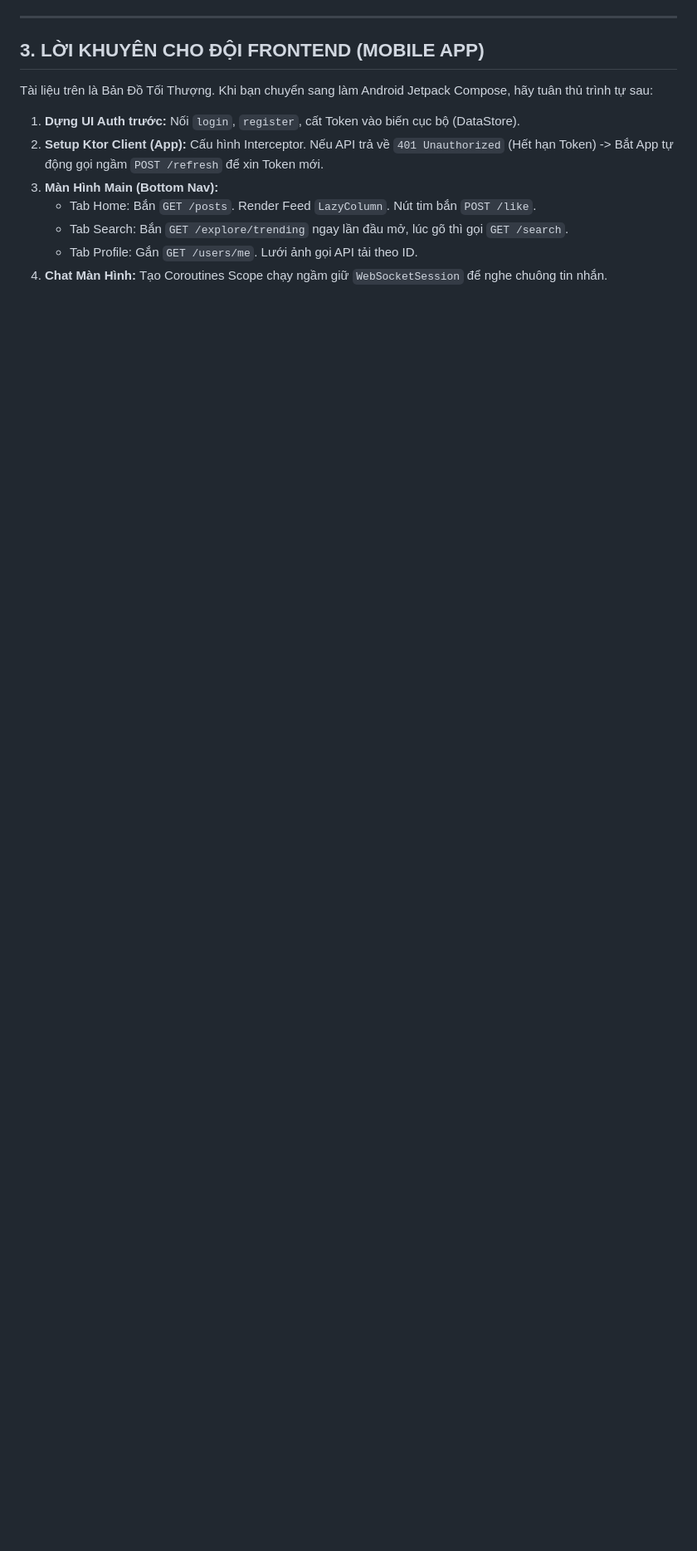
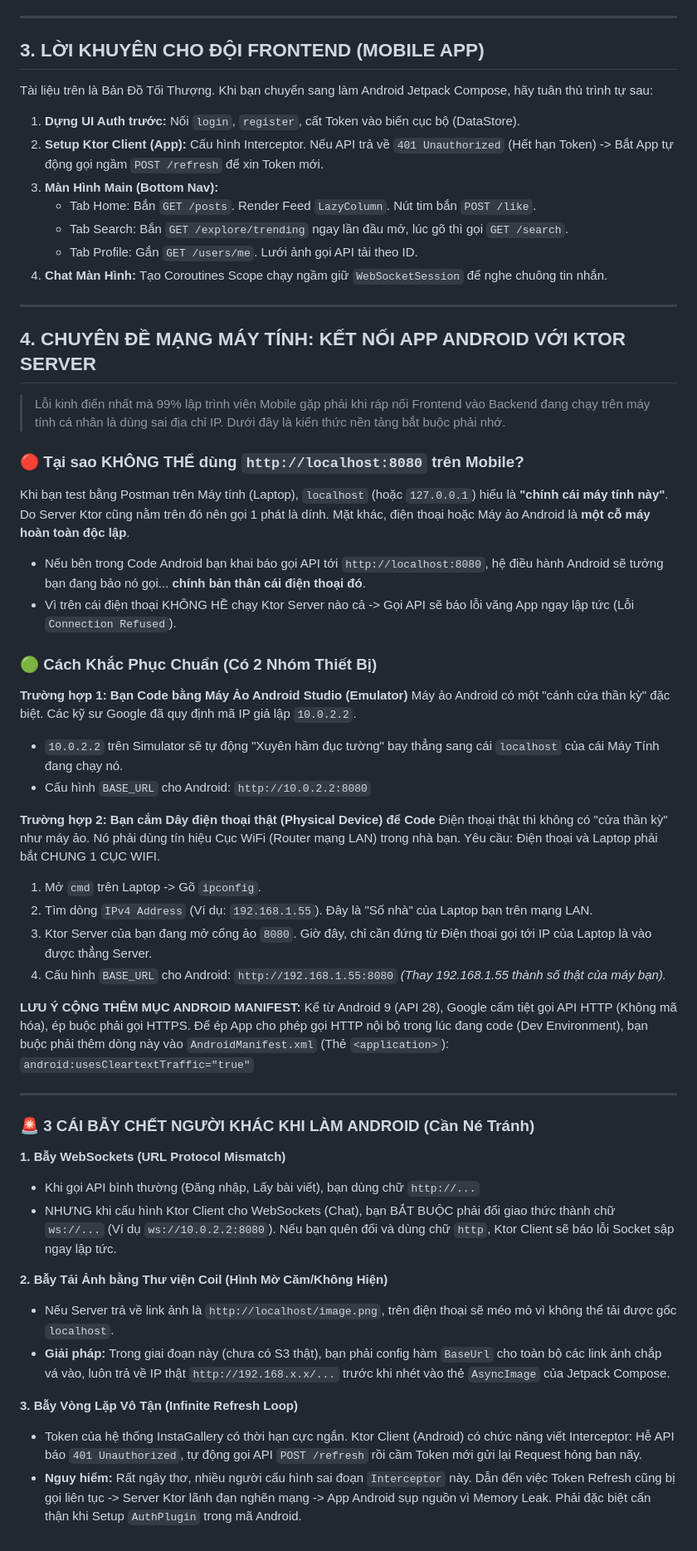
Before and after one commit to PhamNgoc04/InstaGallery-Backend, a Markdown page: docs/Detailed_Architecture_And_API_Specs_LLD.md, the part around the change. Shown at 83% size. GitHub-like rendering; blank space fills up the shorter version.

Commit message:
docs: add 3 critical android networking caveats to LLD

```diff
--- a/docs/Detailed_Architecture_And_API_Specs_LLD.md
+++ b/docs/Detailed_Architecture_And_API_Specs_LLD.md
@@ -121,3 +121,49 @@ Tài liệu trên là Bản Đồ Tối Thượng. Khi bạn chuyển sang làm
    * Tab Search: Bắn `GET /explore/trending` ngay lần đầu mở, lúc gõ thì gọi `GET /search`.
    * Tab Profile: Gắn `GET /users/me`. Lưới ảnh gọi API tải theo ID.
 4. **Chat Màn Hình:** Tạo Coroutines Scope chạy ngầm giữ `WebSocketSession` để nghe chuông tin nhắn.
+
+---
+
+## 4. CHUYÊN ĐỀ MẠNG MÁY TÍNH: KẾT NỐI APP ANDROID VỚI KTOR SERVER
+
+> Lỗi kinh điển nhất mà 99% lập trình viên Mobile gặp phải khi ráp nối Frontend vào Backend đang chạy trên máy tính cá nhân là dùng sai địa chỉ IP. Dưới đây là kiến thức nền tảng bắt buộc phải nhớ.
+
+### 🔴 Tại sao KHÔNG THỂ dùng `http://localhost:8080` trên Mobile?
+Khi bạn test bằng Postman trên Máy tính (Laptop), `localhost` (hoặc `127.0.0.1`) hiểu là **"chính cái máy tính này"**. Do Server Ktor cũng nằm trên đó nên gọi 1 phát là dính.
+Mặt khác, điện thoại hoặc Máy ảo Android là **một cỗ máy hoàn toàn độc lập**.
+- Nếu bên trong Code Android bạn khai báo gọi API tới `http://localhost:8080`, hệ điều hành Android sẽ tưởng bạn đang bảo nó gọi... **chính bản thân cái điện thoại đó**.
+- Vì trên cái điện thoại KHÔNG HỀ chạy Ktor Server nào cả -> Gọi API sẽ báo lỗi văng App ngay lập tức (Lỗi `Connection Refused`).
+
+### 🟢 Cách Khắc Phục Chuẩn (Có 2 Nhóm Thiết Bị)
+
+**Trường hợp 1: Bạn Code bằng Máy Ảo Android Studio (Emulator)**
+Máy ảo Android có một "cánh cửa thần kỳ" đặc biệt. Các kỹ sư Google đã quy định mã IP giả lập `10.0.2.2`.
+- `10.0.2.2` trên Simulator sẽ tự động "Xuyên hầm đục tường" bay thẳng sang cái `localhost` của cái Máy Tính đang chạy nó.
+- Cấu hình `BASE_URL` cho Android: `http://10.0.2.2:8080`
+
+**Trường hợp 2: Bạn cắm Dây điện thoại thật (Physical Device) để Code**
+Điện thoại thật thì không có "cửa thần kỳ" như máy ảo. Nó phải dùng tín hiệu Cục WiFi (Router mạng LAN) trong nhà bạn. Yêu cầu: Điện thoại và Laptop phải bắt CHUNG 1 CỤC WIFI.
+1. Mở `cmd` trên Laptop -> Gõ `ipconfig`.
+2. Tìm dòng `IPv4 Address` (Ví dụ: `192.168.1.55`). Đây là "Số nhà" của Laptop bạn trên mạng LAN.
+3. Ktor Server của bạn đang mở cổng ảo `8080`. Giờ đây, chỉ cần đứng từ Điện thoại gọi tới IP của Laptop là vào được thẳng Server.
+4. Cấu hình `BASE_URL` cho Android: `http://192.168.1.55:8080` *(Thay 192.168.1.55 thành số thật của máy bạn).*
+
+**LƯU Ý CỘNG THÊM MỤC ANDROID MANIFEST:**
+Kể từ Android 9 (API 28), Google cấm tiệt gọi API HTTP (Không mã hóa), ép buộc phải gọi HTTPS. Để ép App cho phép gọi HTTP nội bộ trong lúc đang code (Dev Environment), bạn buộc phải thêm dòng này vào `AndroidManifest.xml` (Thẻ `<application>`):
+`android:usesCleartextTraffic="true"`
+
+---
+
+### 🚨 3 CÁI BẪY CHẾT NGƯỜI KHÁC KHI LÀM ANDROID (Cần Né Tránh)
+
+**1. Bẫy WebSockets (URL Protocol Mismatch)**
+- Khi gọi API bình thường (Đăng nhập, Lấy bài viết), bạn dùng chữ `http://...`
+- NHƯNG khi cấu hình Ktor Client cho WebSockets (Chat), bạn BẮT BUỘC phải đổi giao thức thành chữ `ws://...` (Ví dụ `ws://10.0.2.2:8080`). Nếu bạn quên đổi và dùng chữ `http`, Ktor Client sẽ báo lỗi Socket sập ngay lập tức.
+
+**2. Bẫy Tải Ảnh bằng Thư viện Coil (Hình Mờ Căm/Không Hiện)**
+- Nếu Server trả về link ảnh là `http://localhost/image.png`, trên điện thoại sẽ méo mỏ vì không thể tải được gốc `localhost`.
+- **Giải pháp:** Trong giai đoạn này (chưa có S3 thật), bạn phải config hàm `BaseUrl` cho toàn bộ các link ảnh chắp vá vào, luôn trả về IP thật `http://192.168.x.x/...` trước khi nhét vào thẻ `AsyncImage` của Jetpack Compose.
+
+**3. Bẫy Vòng Lặp Vô Tận (Infinite Refresh Loop)**
+- Token của hệ thống InstaGallery có thời hạn cực ngắn. Ktor Client (Android) có chức năng viết Interceptor: Hễ API báo `401 Unauthorized`, tự động gọi API `POST /refresh` rồi cầm Token mới gửi lại Request hỏng ban nãy.
+- **Nguy hiểm:** Rất ngây thơ, nhiều người cấu hình sai đoạn `Interceptor` này. Dẫn đến việc Token Refresh cũng bị gọi liên tục -> Server Ktor lãnh đạn nghẽn mạng -> App Android sụp nguồn vì Memory Leak. Phải đặc biệt cẩn thận khi Setup `AuthPlugin` trong mã Android.
```
